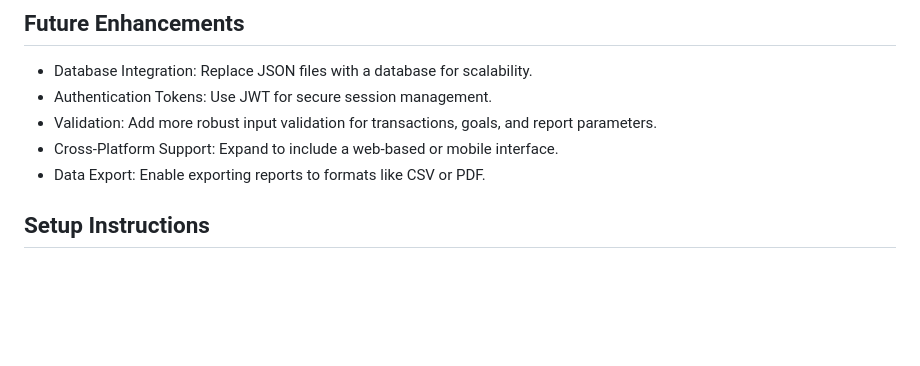
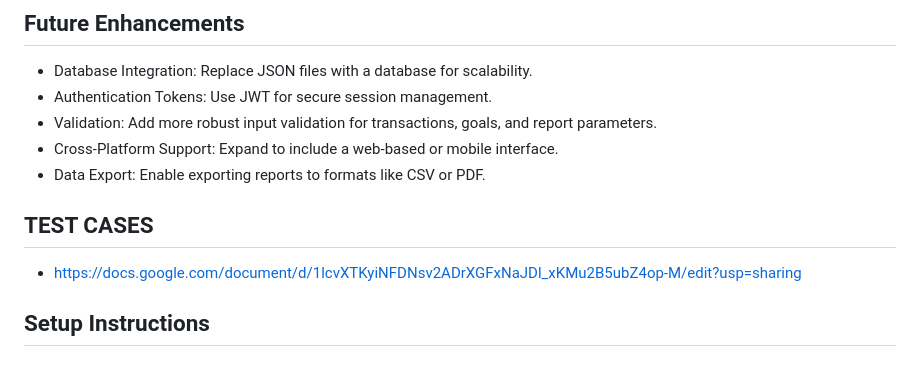
Before and after one commit to ashibh21/expenseTracker, a Markdown page: README.md, the part around the change. GitHub-like rendering; blank space fills up the shorter version.

```diff
--- a/README.md
+++ b/README.md
@@ -62,7 +62,8 @@ The CLI is built using Node.js with the inquirer library for user interaction an
 
 
 
-
+## TEST CASES
+- https://docs.google.com/document/d/1lcvXTKyiNFDNsv2ADrXGFxNaJDl_xKMu2B5ubZ4op-M/edit?usp=sharing
 ## Setup Instructions
 
 ### Prerequisites
```
